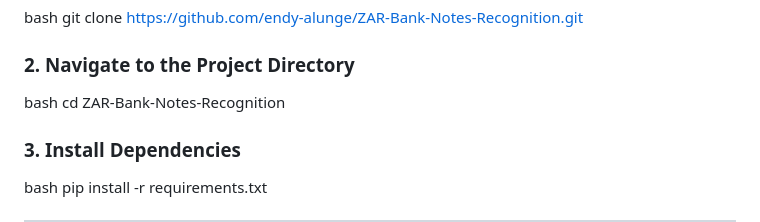
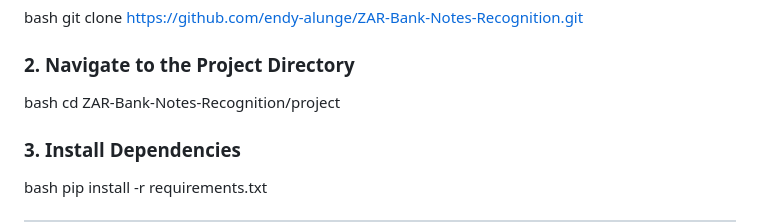
Before and after one commit to endy-alunge/ZAR-Bank-Notes-Recognition, a Markdown page: README.md, the part around the change. Drawn GitHub-style.

Commit message:
Change project directory path in README
Updated project directory path in README.

```diff
--- a/README.md
+++ b/README.md
@@ -96,7 +96,7 @@ git clone https://github.com/endy-alunge/ZAR-Bank-Notes-Recognition.git
 
 ### 2. Navigate to the Project Directory
 bash
-cd ZAR-Bank-Notes-Recognition
+cd ZAR-Bank-Notes-Recognition/project
 
 ### 3. Install Dependencies
 bash
```
